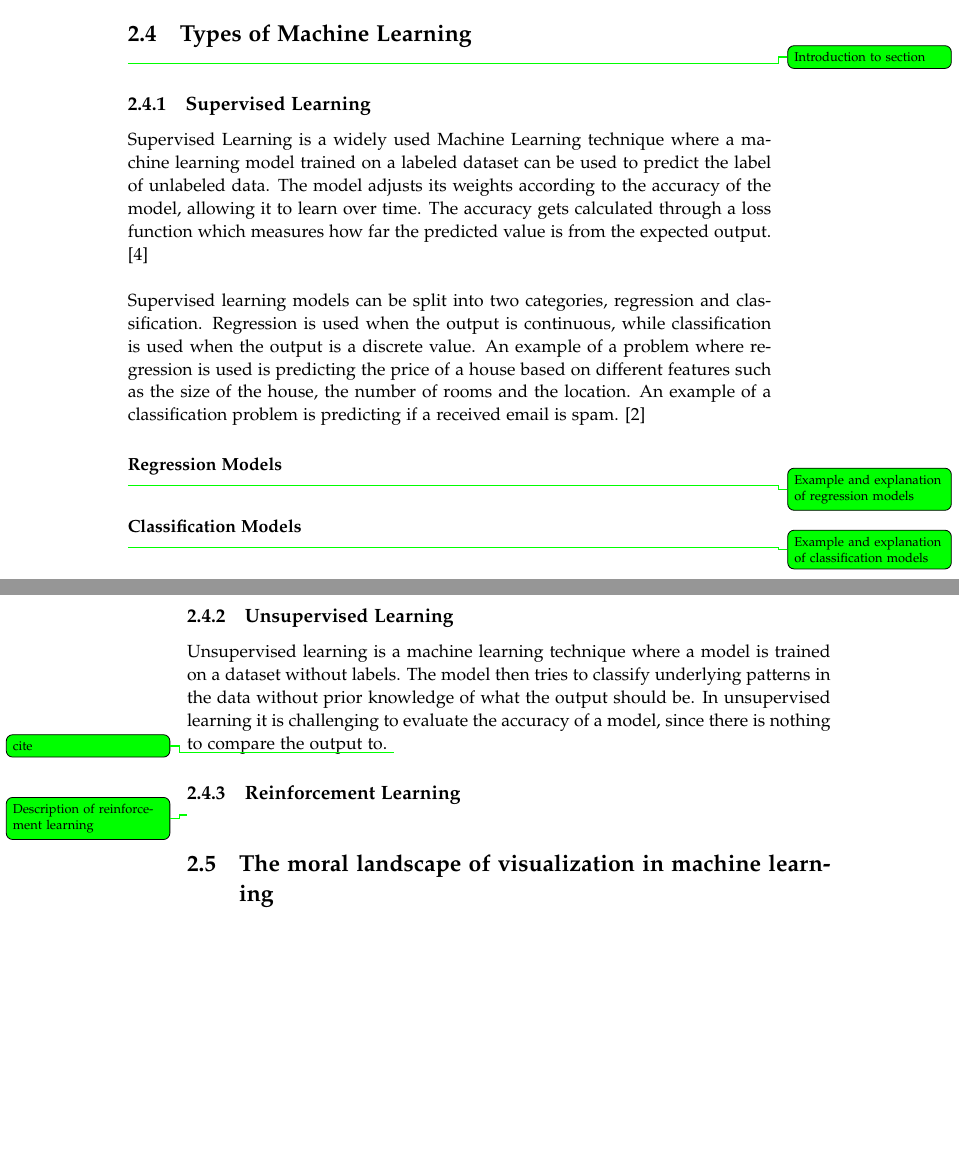
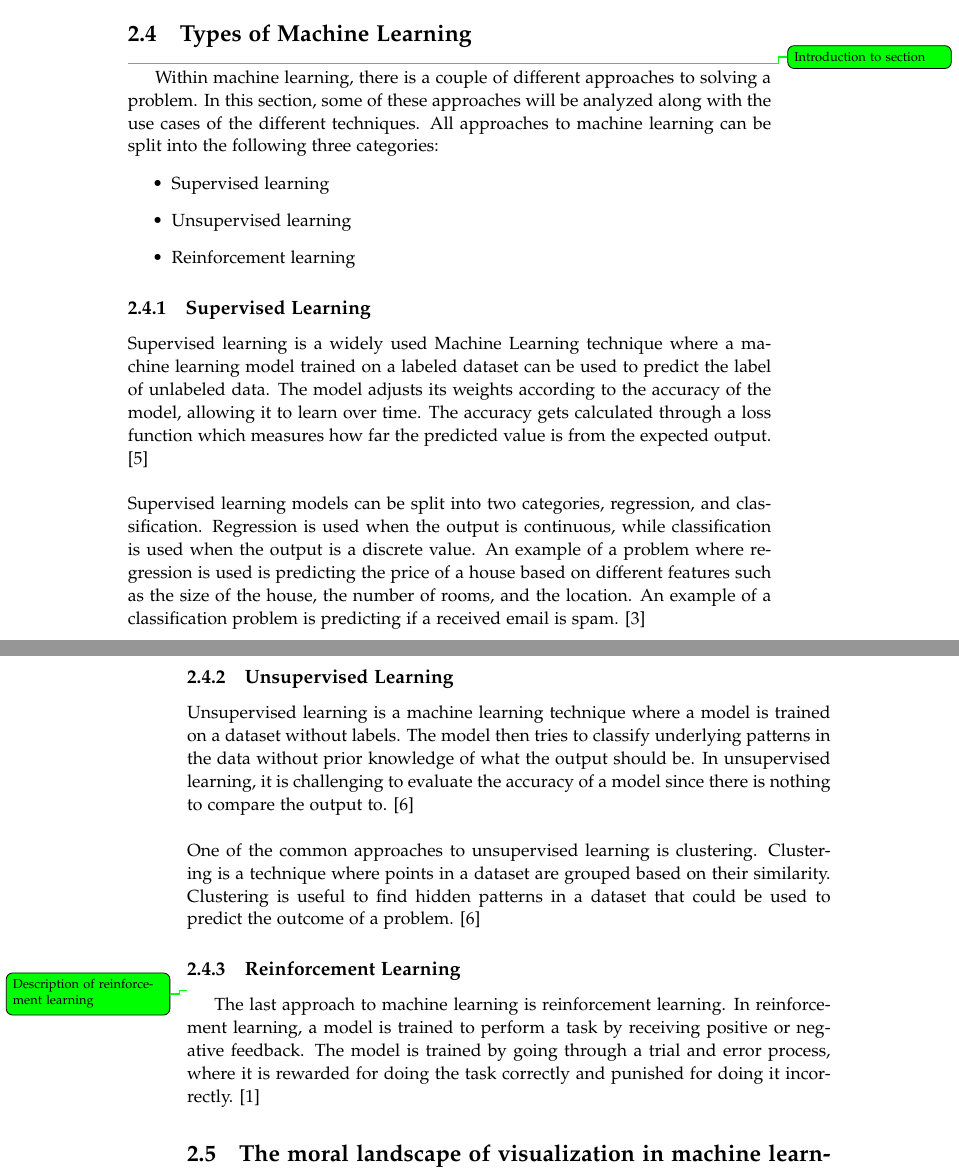
Before and after one commit to mtygesen/connecting-dots, a LaTeX thesis (latex/master.tex, which reads latex/sections/problem-analysis-sections/machine_learning_types.tex): two parts of pages 13 and 14 of 25, joined at a grey line, cut so that both start at the same text, the shorter picture padded with empty space. Compiled offline with pdfLaTeX.

Commit message:
Added more to section

```diff
--- a/latex/sections/problem-analysis-sections/machine_learning_types.tex
+++ b/latex/sections/problem-analysis-sections/machine_learning_types.tex
@@ -1,27 +1,39 @@
 \section{Types of Machine Learning}\label{sec:ml-types}
 \mttodo{Introduction to section}
+Within machine learning, there is a couple of different approaches to solving a problem. In this section, some of these
+approaches will be analyzed along with the use cases of the different techniques. All approaches to machine learning can
+be split into the following three categories:
+\begin{itemize}
+    \item Supervised learning
+    \item Unsupervised learning
+    \item Reinforcement learning
+\end{itemize}
+
 
 \subsection{Supervised Learning}\label{sec:supervised-learning}
-Supervised Learning is a widely used Machine Learning technique where a machine learning model trained
+Supervised learning is a widely used Machine Learning technique where a machine learning model trained
 on a labeled dataset can be used to predict the label of unlabeled data. The model adjusts its weights
 according to the accuracy of the model, allowing it to learn over time. The accuracy gets calculated through
 a loss function which measures how far the predicted value is from the expected output. \cite{ml_supervised_learning}
 \\\\
-Supervised learning models can be split into two categories, regression and classification. Regression is used when
+Supervised learning models can be split into two categories, regression, and classification. Regression is used when
 the output is continuous, while classification is used when the output is a discrete value. An example of a problem
 where regression is used is predicting the price of a house based on different features such as the size of the house,
-the number of rooms and the location. An example of a classification problem is predicting if a received email is spam. \cite{ml_reg_vs_class}
+the number of rooms, and the location. An example of a classification problem is predicting if a received email is spam. \cite{ml_reg_vs_class}
 
-\subsubsection{Regression Models}\label{sec:regression}
-\mttodo{Example and explanation of regression models}
-
-\subsubsection{Classification Models}\label{sec:classification}
-\mttodo{Example and explanation of classification models}
 
 \subsection{Unsupervised Learning}\label{sec:unsupervised-learning}
 Unsupervised learning is a machine learning technique where a model is trained on a dataset without labels. The model then
-tries to classify underlying patterns in the data without prior knowledge of what the output should be. In unsupervised learning
-it is challenging to evaluate the accuracy of a model, since there is nothing to compare the output to. \mttodo{cite}
+tries to classify underlying patterns in the data without prior knowledge of what the output should be. In unsupervised learning,
+it is challenging to evaluate the accuracy of a model since there is nothing to compare the output to. \cite{ml_unsupervised_learning}
+\\\\
+One of the common approaches to unsupervised learning is clustering. Clustering is a technique where points in a dataset are grouped
+based on their similarity. Clustering is useful to find hidden patterns in a dataset that could be used to predict the outcome
+of a problem. \cite{ml_unsupervised_learning}
+
 
 \subsection{Reinforcement Learning}\label{sec:reinforcement-learning}
 \mttodo{Description of reinforcement learning}
+The last approach to machine learning is reinforcement learning. In reinforcement learning, a model is trained to perform a task by
+receiving positive or negative feedback. The model is trained by going through a trial and error process, where it is rewarded for doing
+the task correctly and punished for doing it incorrectly. \cite{ml_reinforcement_learning}
```
Also changed, not shown: latex/bib/Mikkel.bib (+17 -0 lines).
